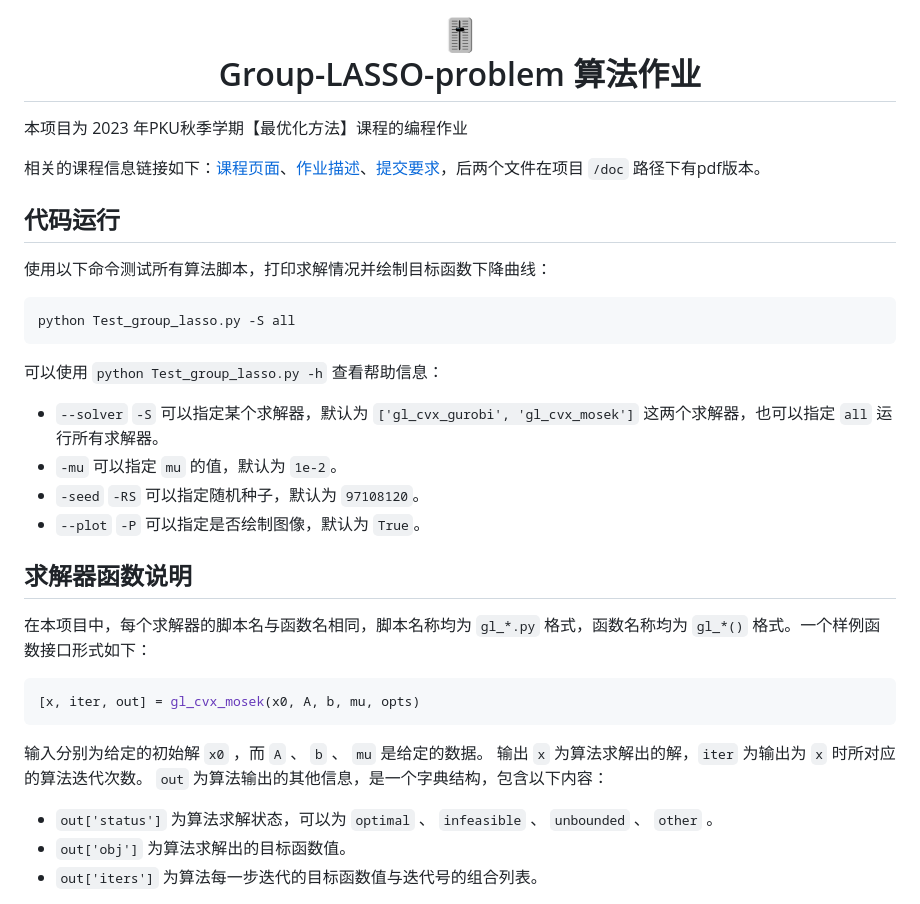
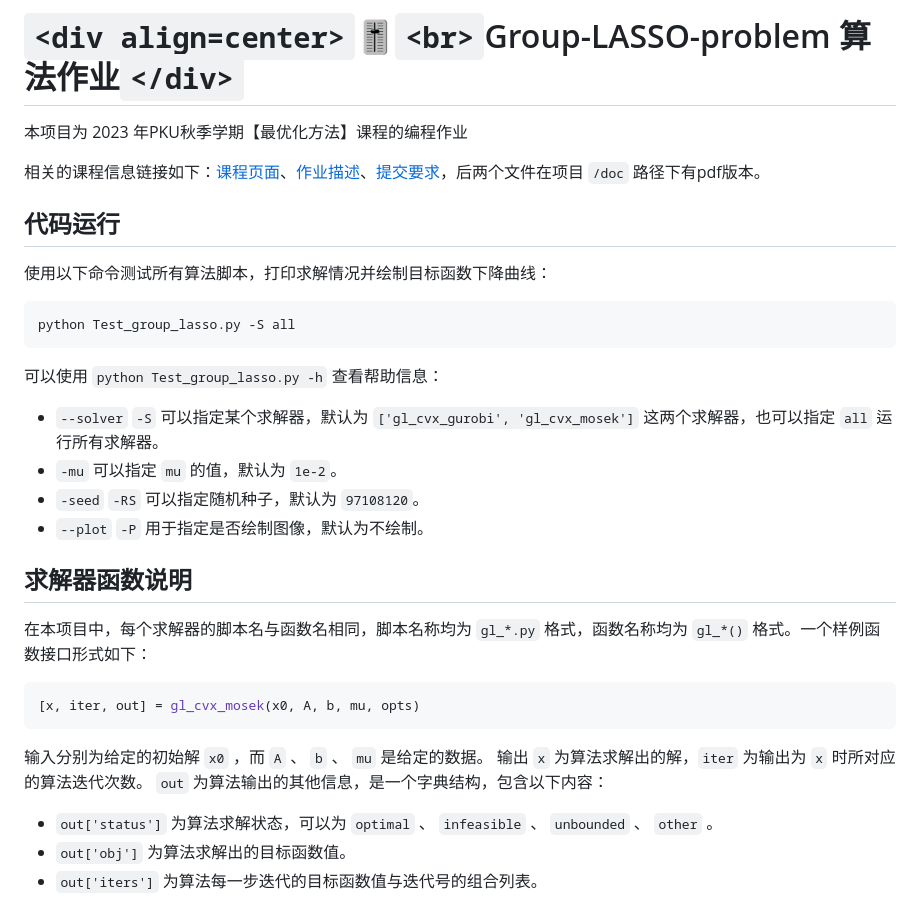
Before and after one commit to AkexStar/Algorithms-group-LASSO-problem, a Markdown page: README.md, the part around the change. Drawn GitHub-style.

Commit message:
修复测试脚本`--plot`参数说明错误

````diff
--- a/README.md
+++ b/README.md
@@ -1,4 +1,4 @@
-# <div align=center>🎚️<br>Group-LASSO-problem 算法作业</div>
+# `<div align=center>`🎚️`<br>`Group-LASSO-problem 算法作业`</div>`
 
 本项目为 2023 年PKU秋季学期【最优化方法】课程的编程作业
 
@@ -13,10 +13,11 @@ python Test_group_lasso.py -S all
 ```
 
 可以使用 `python Test_group_lasso.py -h` 查看帮助信息：
+
 - `--solver` `-S` 可以指定某个求解器，默认为 `['gl_cvx_gurobi', 'gl_cvx_mosek']` 这两个求解器，也可以指定 `all` 运行所有求解器。
 - `-mu` 可以指定 `mu` 的值，默认为 `1e-2`。
 - `-seed` `-RS` 可以指定随机种子，默认为 `97108120`。
-- `--plot` `-P` 可以指定是否绘制图像，默认为 `True`。
+- `--plot` `-P` 用于指定是否绘制图像，默认为不绘制。
 
 ## 求解器函数说明
 
@@ -25,8 +26,10 @@ python Test_group_lasso.py -S all
 ```python
 [x, iter, out] = gl_cvx_mosek(x0, A, b, mu, opts)
 ```
+
 输入分别为给定的初始解 `x0` ，而 `A` 、 `b` 、 `mu` 是给定的数据。
 输出 `x` 为算法求解出的解，`iter` 为输出为 `x` 时所对应的算法迭代次数。 `out` 为算法输出的其他信息，是一个字典结构，包含以下内容：
+
 - `out['status']` 为算法求解状态，可以为 `optimal` 、 `infeasible` 、 `unbounded` 、 `other` 。
 - `out['obj']` 为算法求解出的目标函数值。
 - `out['iters']` 为算法每一步迭代的目标函数值与迭代号的组合列表。
````
